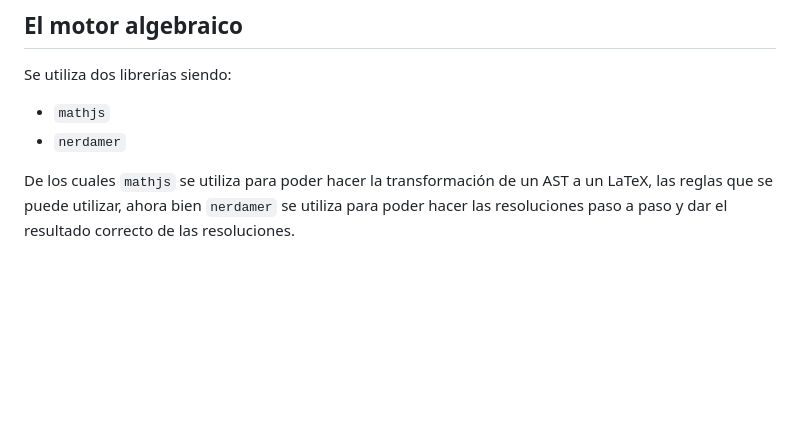
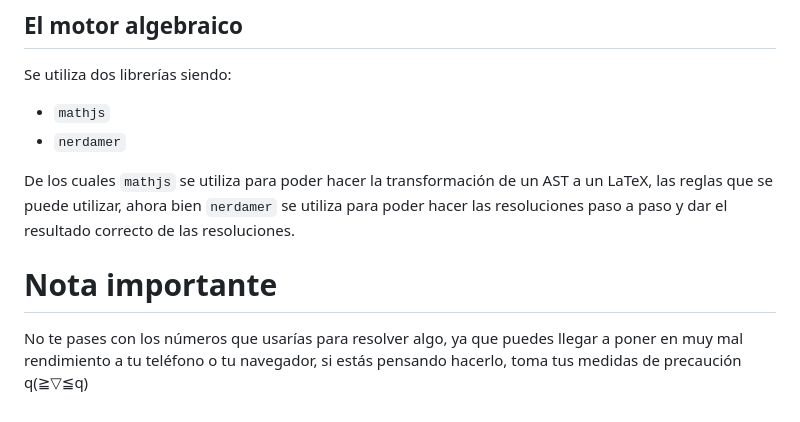
Before and after one commit to D4T4-DEV/MathRessolver, a Markdown page: README.md, the part around the change. GitHub-like rendering; blank space fills up the shorter version.

Commit message:
Update README.md
Mensaje informativo ante catrastofes

```diff
--- a/README.md
+++ b/README.md
@@ -105,3 +105,6 @@ Se utiliza dos librerías siendo:
 
 De los cuales `mathjs` se utiliza para poder hacer la transformación de un AST a un LaTeX, las reglas que se puede utilizar, ahora bien
 `nerdamer` se utiliza para poder hacer las resoluciones paso a paso y dar el resultado correcto de las resoluciones.
+
+# Nota importante
+No te pases con los números que usarías para resolver algo, ya que puedes llegar a poner en muy mal rendimiento a tu teléfono o tu navegador, si estás pensando hacerlo, toma tus medidas de precaución q(≧▽≦q)
```
